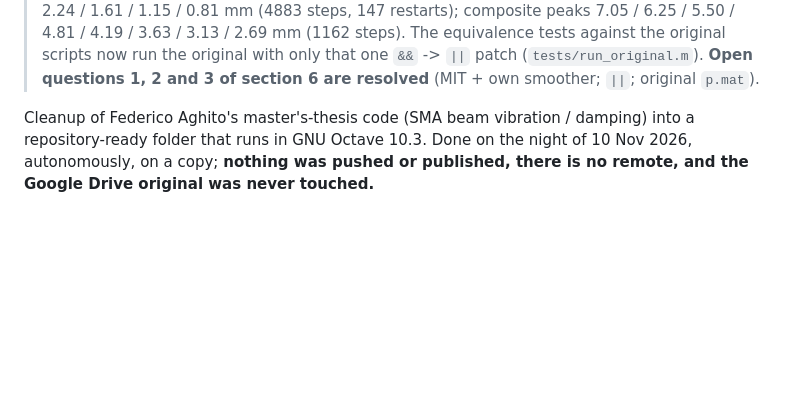
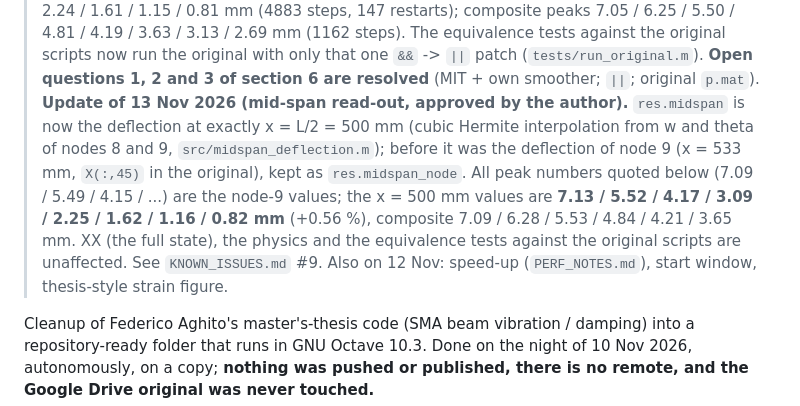
Before and after one commit to Ferfeex/sma-beam-damping, a Markdown page: CLEANUP_REPORT.md, the part around the change. Drawn GitHub-style; blank space fills up the shorter version.

```diff
--- a/CLEANUP_REPORT.md
+++ b/CLEANUP_REPORT.md
@@ -12,6 +12,13 @@
 > composite peaks 7.05 / 6.25 / 5.50 / 4.81 / 4.19 / 3.63 / 3.13 / 2.69 mm (1162 steps). The equivalence tests against
 > the original scripts now run the original with only that one `&&` -> `||` patch (`tests/run_original.m`).
 > **Open questions 1, 2 and 3 of section 6 are resolved** (MIT + own smoother; `||`; original `p.mat`).
+> **Update of 13 Nov 2026 (mid-span read-out, approved by the author).** `res.midspan` is now the deflection at exactly
+> x = L/2 = 500 mm (cubic Hermite interpolation from w and theta of nodes 8 and 9, `src/midspan_deflection.m`); before it was
+> the deflection of node 9 (x = 533 mm, `X(:,45)` in the original), kept as `res.midspan_node`. All peak numbers quoted
+> below (7.09 / 5.49 / 4.15 / ...) are the node-9 values; the x = 500 mm values are **7.13 / 5.52 / 4.17 / 3.09 / 2.25 /
+> 1.62 / 1.16 / 0.82 mm** (+0.56 %), composite 7.09 / 6.28 / 5.53 / 4.84 / 4.21 / 3.65 mm. XX (the full state), the physics
+> and the equivalence tests against the original scripts are unaffected. See `KNOWN_ISSUES.md` #9. Also on 12 Nov: speed-up
+> (`PERF_NOTES.md`), start window, thesis-style strain figure.
 
 Cleanup of Federico Aghito's master's-thesis code (SMA beam vibration / damping) into a
 repository-ready folder that runs in GNU Octave 10.3. Done on the night of 10 Nov 2026,
```
Also changed, not shown: KNOWN_ISSUES.md (+17 -0 lines), README.md (+12 -4 lines), docs/base_midspan_vs_linear.png, docs/composite_midspan.png, docs/gui_screenshot.png, 8 other files.
